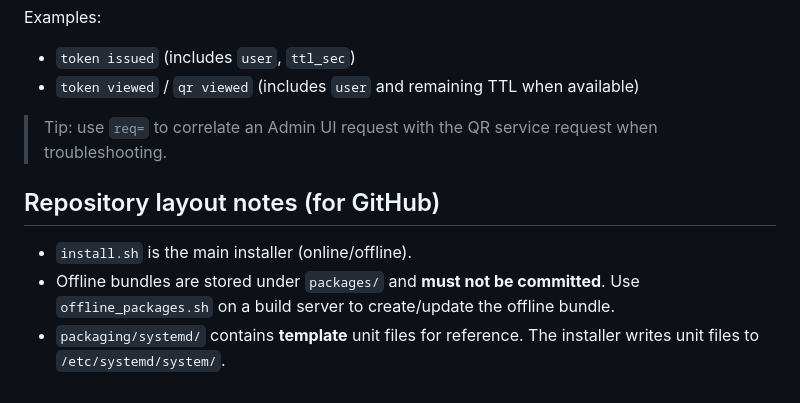
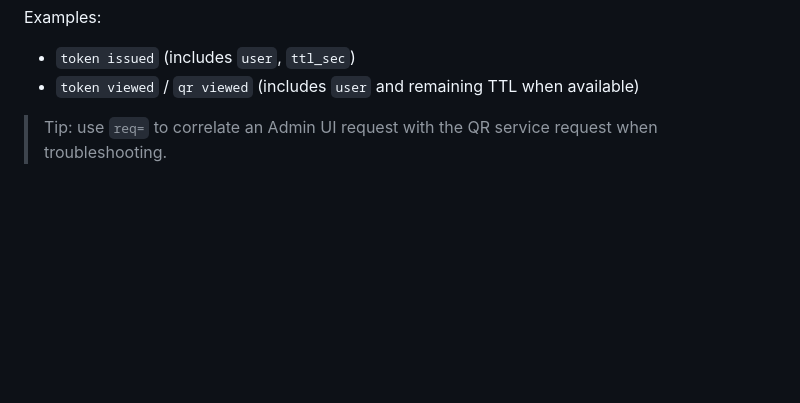
Before and after one commit to seungdonyeon/GoogleOTP-for-Horizon, a Markdown page: README.md, the part around the change. GitHub-like rendering; blank space fills up the shorter version.

```diff
--- a/README.md
+++ b/README.md
@@ -208,9 +208,3 @@ Examples:
 - `token viewed` / `qr viewed` (includes `user` and remaining TTL when available)
 
 > Tip: use `req=` to correlate an Admin UI request with the QR service request when troubleshooting.
-
-## Repository layout notes (for GitHub)
-
-- `install.sh` is the main installer (online/offline).
-- Offline bundles are stored under `packages/` and **must not be committed**. Use `offline_packages.sh` on a build server to create/update the offline bundle.
-- `packaging/systemd/` contains **template** unit files for reference. The installer writes unit files to `/etc/systemd/system/`.
```
